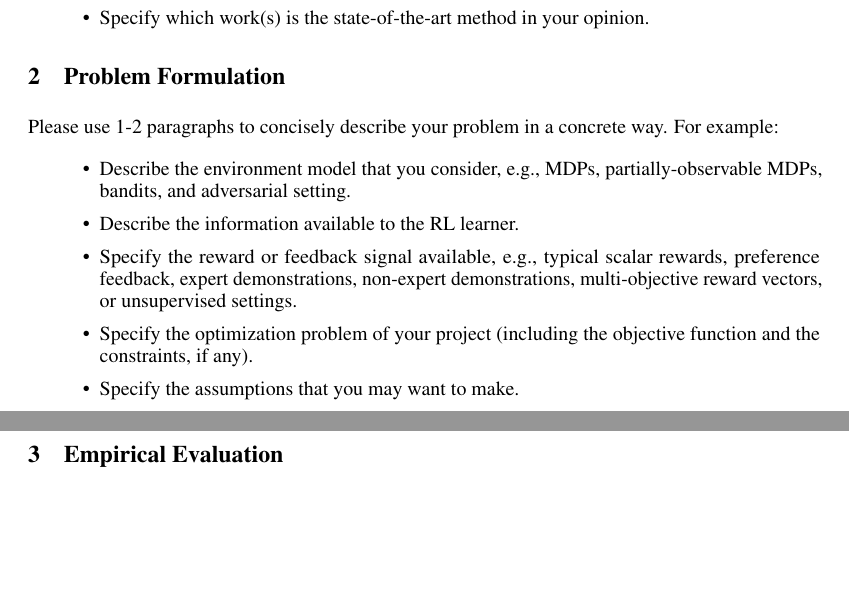
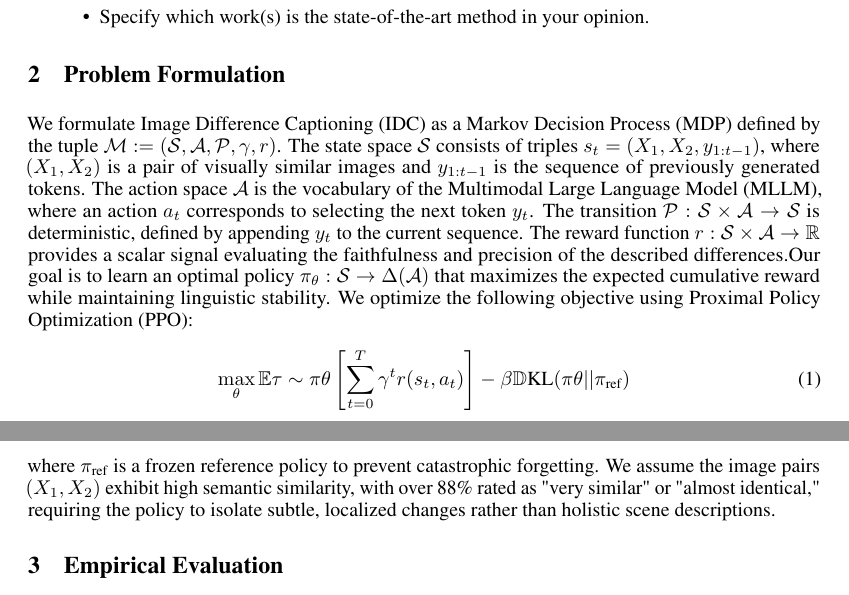
Before and after one commit to kiki0518/RL-final-project-proposal, a LaTeX document (proposal.tex, which reads 2-formulation.tex): two parts of pages 1 and 2 of 3, joined at a grey line, cut so that both start at the same text, the shorter picture padded with empty space. Compiled offline with pdfLaTeX.

Commit message:
feat: update 2-formulation

```diff
--- a/2-formulation.tex
+++ b/2-formulation.tex
@@ -1,9 +1,15 @@
 \section{Problem Formulation}
-Please use 1-2 paragraphs to concisely describe your problem in a concrete way. For example:
-\begin{itemize}
-    \item Describe the environment model that you consider, e.g., MDPs, partially-observable MDPs, bandits, and adversarial setting.
-    \item Describe the information available to the RL learner.
-    \item Specify the reward or feedback signal available, e.g., typical scalar rewards, preference feedback, expert demonstrations, non-expert demonstrations, multi-objective reward vectors, or unsupervised settings.
-    \item Specify the optimization problem of your project (including the objective function and the constraints, if any).
-    \item Specify the assumptions that you may want to make.
-\end{itemize}
+% Please use 1-2 paragraphs to concisely describe your problem in a concrete way. For example:
+% \begin{itemize}
+%     \item Describe the environment model that you consider, e.g., MDPs, partially-observable MDPs, bandits, and adversarial setting.
+%     \item Describe the information available to the RL learner.
+%     \item Specify the reward or feedback signal available, e.g., typical scalar rewards, preference feedback, expert demonstrations, non-expert demonstrations, multi-objective reward vectors, or unsupervised settings.
+%     \item Specify the optimization problem of your project (including the objective function and the constraints, if any).
+%     \item Specify the assumptions that you may want to make.
+% \end{itemize}
+
+We formulate Image Difference Captioning (IDC) as a Markov Decision Process (MDP) defined by the tuple $\mathcal{M} := (\mathcal{S}, \mathcal{A}, \mathcal{P}, \gamma, r)$. The state space $\mathcal{S}$ consists of triples $s_t = (X_1, X_2, y_{1:t-1})$, where $(X_1, X_2)$ is a pair of visually similar images and $y_{1:t-1}$ is the sequence of previously generated tokens. The action space $\mathcal{A}$ is the vocabulary of the Multimodal Large Language Model (MLLM), where an action $a_t$ corresponds to selecting the next token $y_t$. The transition $\mathcal{P}: \mathcal{S} \times \mathcal{A} \rightarrow \mathcal{S}$ is deterministic, defined by appending $y_t$ to the current sequence. The reward function $r: \mathcal{S} \times \mathcal{A} \rightarrow \mathbb{R}$ provides a scalar signal evaluating the faithfulness and precision of the described differences.Our goal is to learn an optimal policy $\pi_\theta: \mathcal{S} \rightarrow \Delta(\mathcal{A})$ that maximizes the expected cumulative reward while maintaining linguistic stability. We optimize the following objective using Proximal Policy Optimization (PPO):
+\begin{equation}
+\max_{\theta} \mathbb{E}{\tau \sim \pi{\theta}} \left[ \sum_{t=0}^{T} \gamma^t r(s_t, a_t) \right] - \beta \mathbb{D}{\text{KL}}(\pi{\theta} || \pi_{\text{ref}})
+\end{equation}
+where $\pi_{\text{ref}}$ is a frozen reference policy to prevent catastrophic forgetting. We assume the image pairs $(X_1, X_2)$ exhibit high semantic similarity, with over 88\% rated as "very similar" or "almost identical," requiring the policy to isolate subtle, localized changes rather than holistic scene descriptions.
```
